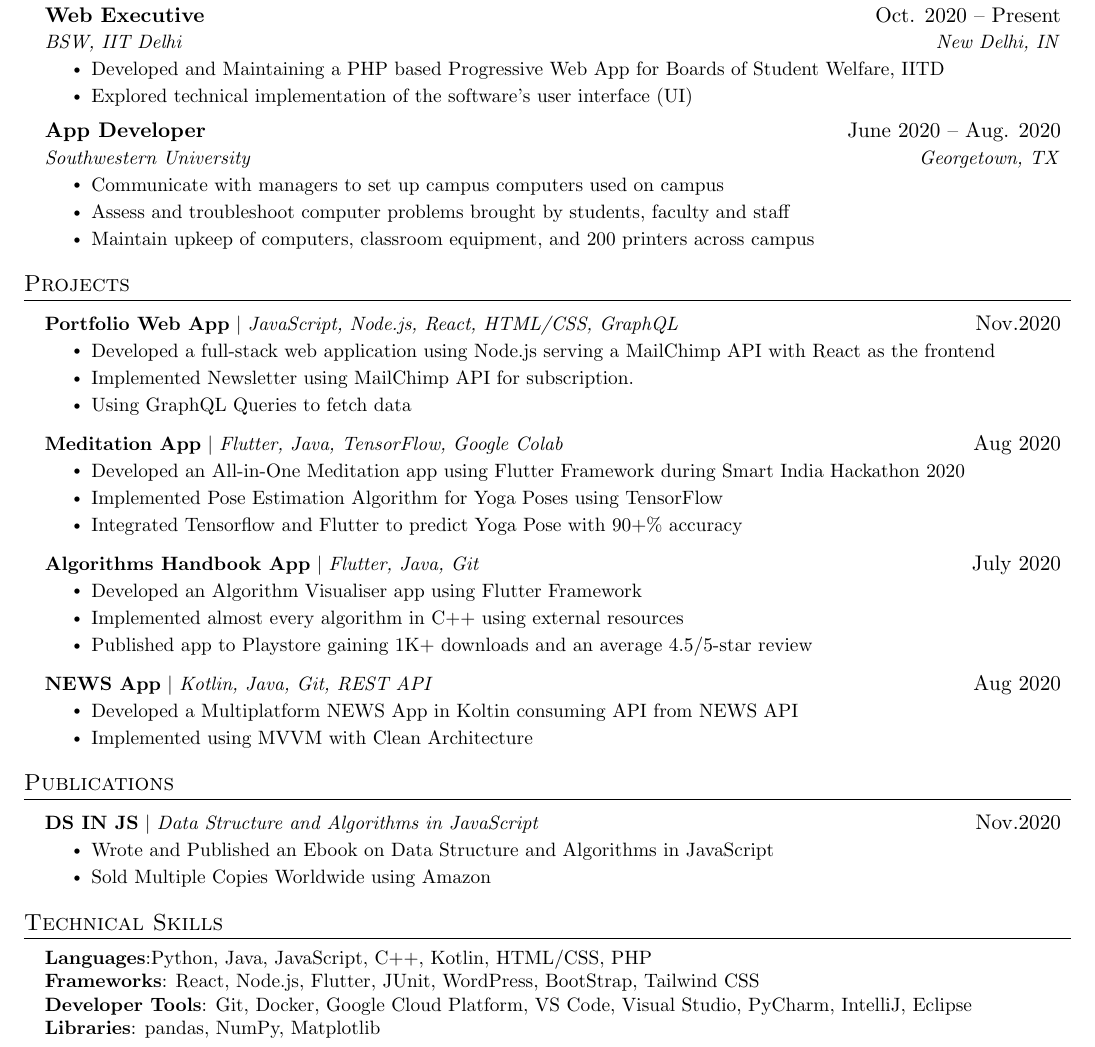
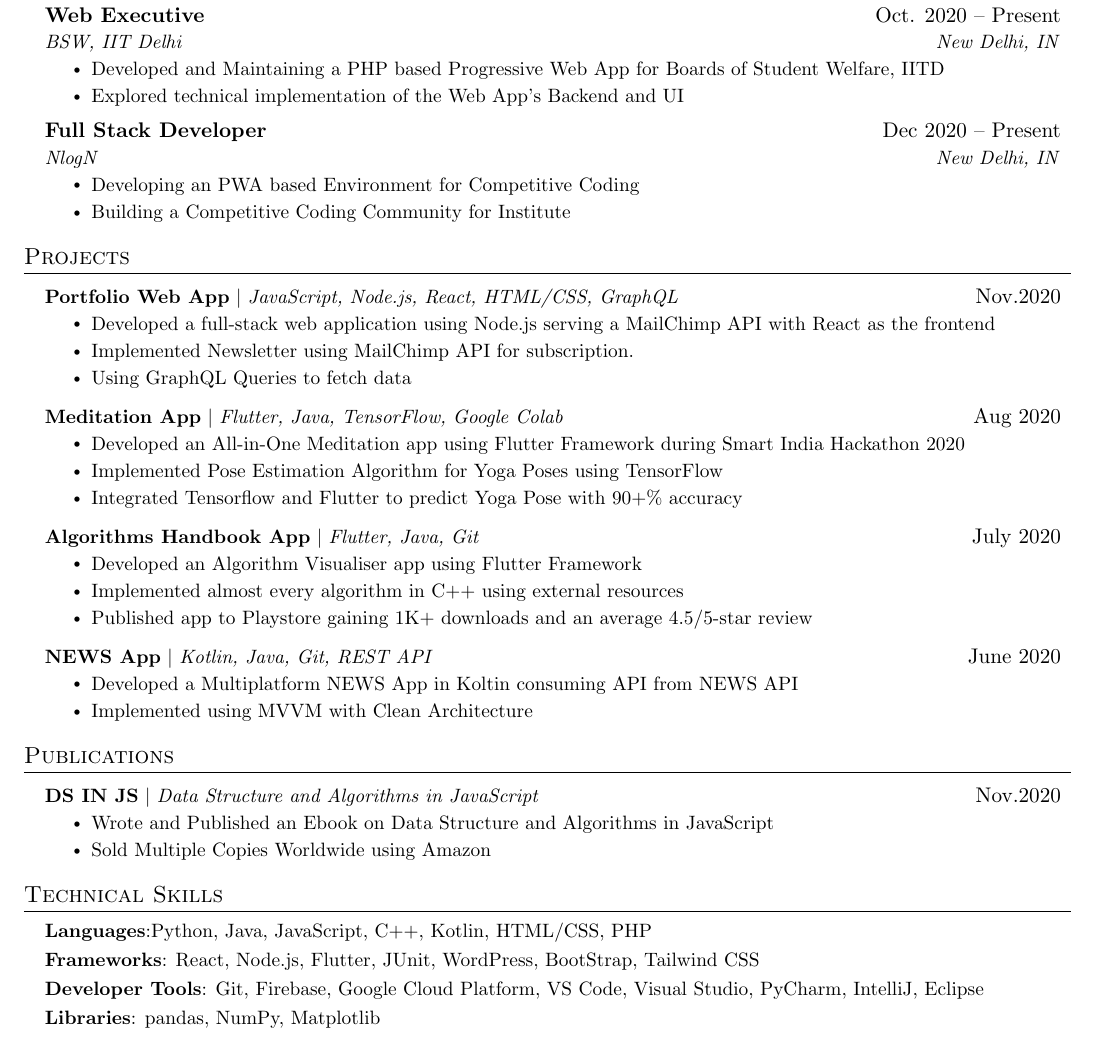
Before and after one commit to inductor69/inductor69, a LaTeX document (main.tex): part of the page, cut so that both start at the same text. Compiled offline with pdfLaTeX.

Commit message:
Add files via upload

```diff
--- a/main.tex
+++ b/main.tex
@@ -136,16 +136,16 @@
       {BSW, IIT Delhi}{New Delhi, IN}
       \resumeItemListStart
         \resumeItem{Developed and Maintaining a PHP based Progressive Web App for Boards of Student Welfare, IITD}
-        \resumeItem{Explored technical implementation of the software's user interface (UI)}
+        \resumeItem{Explored technical implementation of the Web App's Backend and UI}
       \resumeItemListEnd
 
     \resumeSubheading
-      {App Developer}{June 2020 -- Aug. 2020}
-      {Southwestern University}{Georgetown, TX}
+      {Full Stack Developer}{Dec 2020 -- Present}
+      {NlogN}{New Delhi, IN}
       \resumeItemListStart
-        \resumeItem{Communicate with managers to set up campus computers used on campus}
-        \resumeItem{Assess and troubleshoot computer problems brought by students, faculty and staff}
-        \resumeItem{Maintain upkeep of computers, classroom equipment, and 200 printers across campus}
+        \resumeItem{Developing an PWA based Environment for Competitive Coding     }
+        \resumeItem{Building a Competitive Coding Community for Institute}
+
     \resumeItemListEnd
 
   \resumeSubHeadingListEnd
@@ -176,7 +176,7 @@
             \resumeItem{Published app to Playstore gaining 1K+ downloads and an average 4.5/5-star review}
           \resumeItemListEnd
      \resumeProjectHeading
-          {\textbf{NEWS App} $|$ \emph{Kotlin, Java, Git, REST API}}{Aug 2020}
+          {\textbf{NEWS App} $|$ \emph{Kotlin, Java, Git, REST API}}{June 2020}
           \resumeItemListStart
             \resumeItem{Developed a Multiplatform NEWS App in Koltin consuming API from NEWS API}
             \resumeItem{Implemented using MVVM with Clean Architecture}
@@ -198,9 +198,9 @@
 \section{Technical Skills}
  \begin{itemize}[leftmargin=0.15in, label={}]
     \small{\item{
-     \textbf{Languages}{:Python, Java, JavaScript, C++, Kotlin,  HTML/CSS, PHP} \\
-     \textbf{Frameworks}{: React, Node.js, Flutter, JUnit, WordPress, BootStrap, Tailwind CSS} \\
-     \textbf{Developer Tools}{: Git, Docker, Google Cloud Platform, VS Code, Visual Studio, PyCharm, IntelliJ, Eclipse} \\
+     \textbf{Languages}{:Python, Java, JavaScript, C++, Kotlin,  HTML/CSS, PHP} \\ \vspace{3pt}
+     \textbf{Frameworks}{: React, Node.js, Flutter, JUnit, WordPress, BootStrap, Tailwind CSS} \\ \vspace{3pt}
+     \textbf{Developer Tools}{: Git, Firebase, Google Cloud Platform, VS Code, Visual Studio, PyCharm, IntelliJ, Eclipse} \\ \vspace{3pt}
      \textbf{Libraries}{: pandas, NumPy, Matplotlib}
     }}
  \end{itemize}
```
